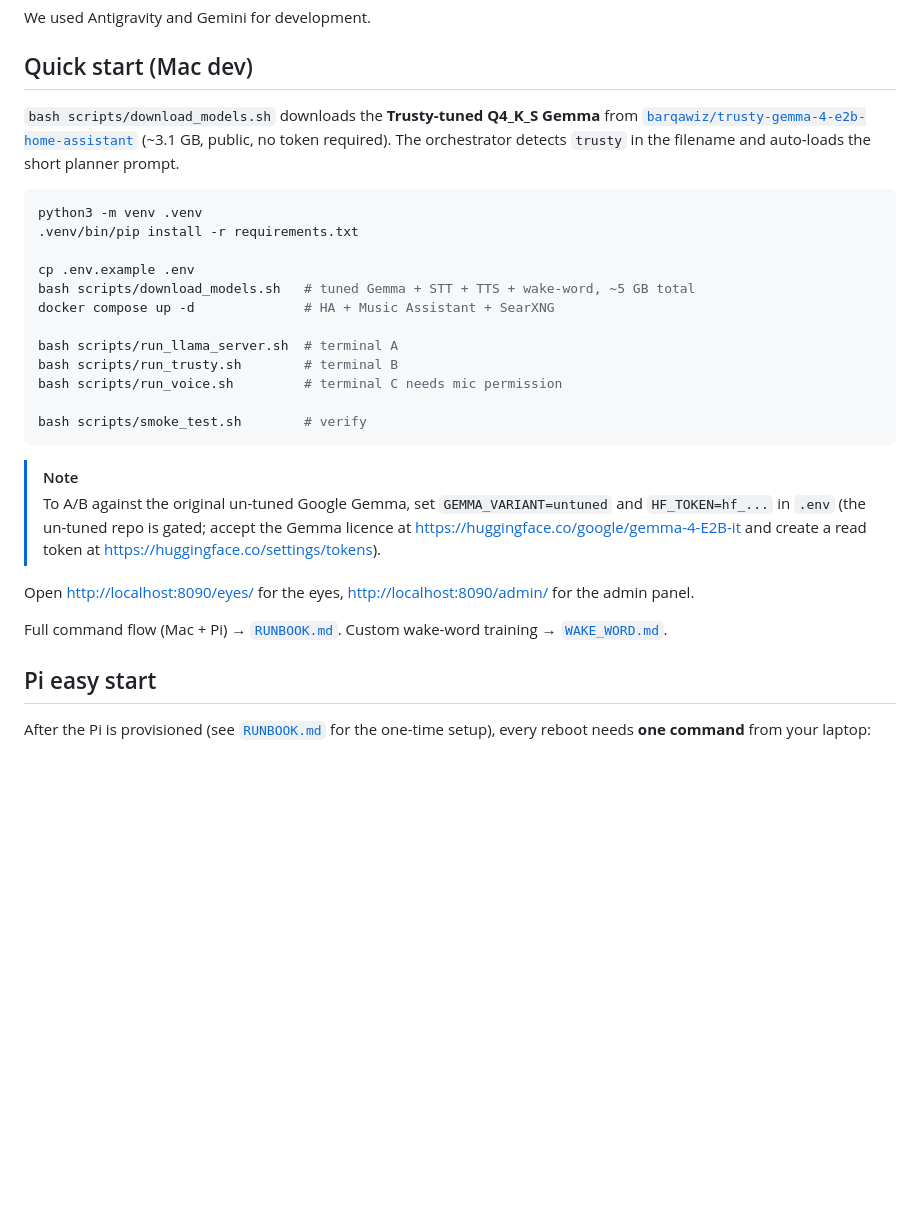
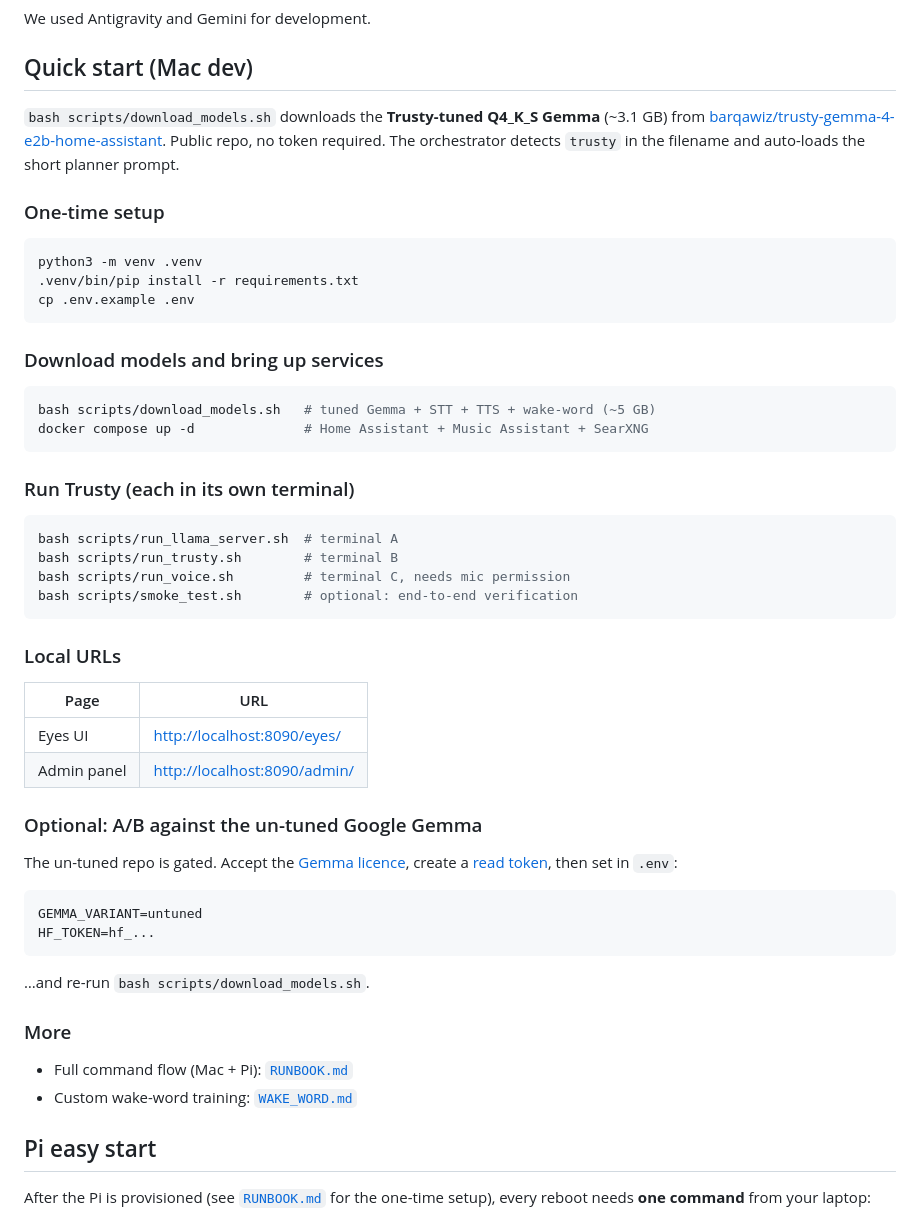
Before and after one commit to Barqawiz/Trusty, a Markdown page: README.md, the part around the change. Rendered like a GitHub page; blank space fills up the shorter version.

````diff
--- a/README.md
+++ b/README.md
@@ -34,30 +34,59 @@ We used Antigravity and Gemini for development.
 
 ## Quick start (Mac dev)
 
-`bash scripts/download_models.sh` downloads the **Trusty-tuned Q4_K_S Gemma** from [`barqawiz/trusty-gemma-4-e2b-home-assistant`](https://huggingface.co/barqawiz/trusty-gemma-4-e2b-home-assistant) (~3.1 GB, public, no token required). The orchestrator detects `trusty` in the filename and auto-loads the short planner prompt.
+`bash scripts/download_models.sh` downloads the **Trusty-tuned Q4_K_S Gemma**
+(~3.1 GB) from [barqawiz/trusty-gemma-4-e2b-home-assistant](https://huggingface.co/barqawiz/trusty-gemma-4-e2b-home-assistant).
+Public repo, no token required. The orchestrator detects `trusty` in the
+filename and auto-loads the short planner prompt.
+
+### One-time setup
 
 ```bash
 python3 -m venv .venv
 .venv/bin/pip install -r requirements.txt
+cp .env.example .env
+```
 
-cp .env.example .env
-bash scripts/download_models.sh   # tuned Gemma + STT + TTS + wake-word, ~5 GB total
-docker compose up -d              # HA + Music Assistant + SearXNG
+### Download models and bring up services
 
+```bash
+bash scripts/download_models.sh   # tuned Gemma + STT + TTS + wake-word (~5 GB)
+docker compose up -d              # Home Assistant + Music Assistant + SearXNG
+```
+
+### Run Trusty (each in its own terminal)
+
+```bash
 bash scripts/run_llama_server.sh  # terminal A
 bash scripts/run_trusty.sh        # terminal B
-bash scripts/run_voice.sh         # terminal C needs mic permission
-
-bash scripts/smoke_test.sh        # verify
+bash scripts/run_voice.sh         # terminal C, needs mic permission
+bash scripts/smoke_test.sh        # optional: end-to-end verification
 ```
 
-> [!NOTE]
-> To A/B against the original un-tuned Google Gemma, set `GEMMA_VARIANT=untuned` and `HF_TOKEN=hf_...` in `.env` (the un-tuned repo is gated; accept the Gemma licence at <https://huggingface.co/google/gemma-4-E2B-it> and create a read token at <https://huggingface.co/settings/tokens>).
+### Local URLs
 
-Open <http://localhost:8090/eyes/> for the eyes, <http://localhost:8090/admin/> for the admin panel.
+| Page | URL |
+|---|---|
+| Eyes UI | [http://localhost:8090/eyes/](http://localhost:8090/eyes/) |
+| Admin panel | [http://localhost:8090/admin/](http://localhost:8090/admin/) |
 
-Full command flow (Mac + Pi) → [`RUNBOOK.md`](RUNBOOK.md).
-Custom wake-word training → [`WAKE_WORD.md`](WAKE_WORD.md).
+### Optional: A/B against the un-tuned Google Gemma
+
+The un-tuned repo is gated. Accept the [Gemma licence](https://huggingface.co/google/gemma-4-E2B-it),
+create a [read token](https://huggingface.co/settings/tokens), then set
+in `.env`:
+
+```bash
+GEMMA_VARIANT=untuned
+HF_TOKEN=hf_...
+```
+
+…and re-run `bash scripts/download_models.sh`.
+
+### More
+
+- Full command flow (Mac + Pi): [`RUNBOOK.md`](RUNBOOK.md)
+- Custom wake-word training: [`WAKE_WORD.md`](WAKE_WORD.md)
 
 ## Pi easy start
 
````
